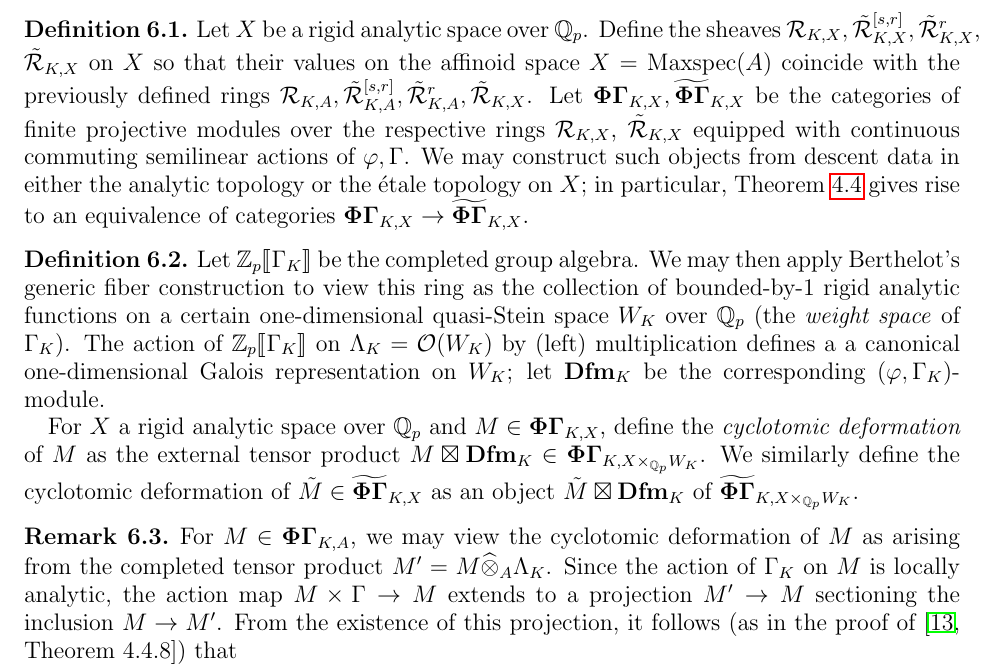
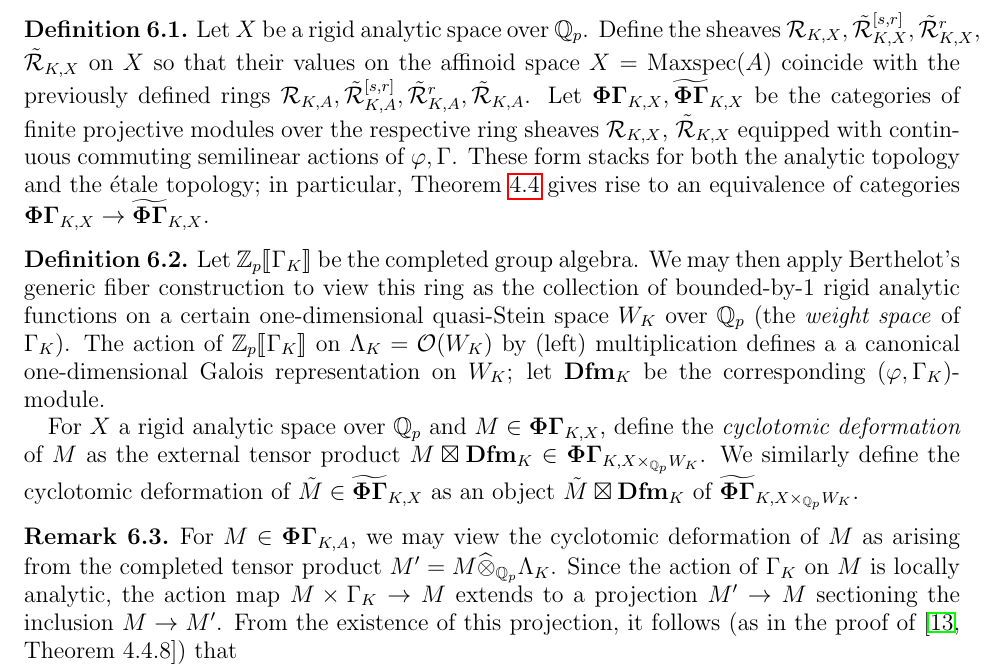
Before and after one commit to kedlaya/categories-phigamma, a LaTeX paper (imperfect-perfect.tex): part of page 13 of 15, cut so that both start at the same text. Compiled offline with pdfLaTeX.

Commit message:
Corrected typos in \S 6

```diff
--- a/imperfect-perfect.tex
+++ b/imperfect-perfect.tex
@@ -699,10 +699,10 @@ We now consider a key example of an arithmetic deformation. The construction fol
 Let $X$ be a rigid analytic space over $\QQ_p$.
 Define the sheaves $\calR_{K,X}, \tilde{\calR}^{[s,r]}_{K,X}, \tilde{\calR}^{r}_{K,X}$,
 $\tilde{\calR}_{K,X}$ on $X$ so that their values on the affinoid space $X = \Maxspec(A)$
-coincide with the previously defined rings $\calR_{K,A}, \tilde{\calR}^{[s,r]}_{K,A}, \tilde{\calR}^{r}_{K,A}, \tilde{\calR}_{K,X}$.
+coincide with the previously defined rings $\calR_{K,A}, \tilde{\calR}^{[s,r]}_{K,A}, \tilde{\calR}^{r}_{K,A}, \tilde{\calR}_{K,A}$.
 Let $\PhiGamma_{K,X}, \PhiGammatilde_{K,X}$ be the categories of finite projective
-modules over the respective rings $\calR_{K,X}$, $\tilde{\calR}_{K,X}$ equipped with continuous commuting semilinear actions of $\varphi, \Gamma$.
-We may construct such objects from descent data in either the analytic topology or the \'etale topology on $X$; in particular, Theorem~\ref{T:tilde no tilde} gives rise to an equivalence of categories $\PhiGamma_{K,X} \to \PhiGammatilde_{K,X}$.
+modules over the respective ring sheaves $\calR_{K,X}$, $\tilde{\calR}_{K,X}$ equipped with continuous commuting semilinear actions of $\varphi, \Gamma$.
+These form stacks for both the analytic topology and the \'etale topology; in particular, Theorem~\ref{T:tilde no tilde} gives rise to an equivalence of categories $\PhiGamma_{K,X} \to \PhiGammatilde_{K,X}$.
 \end{defn}
 
 \begin{defn}
@@ -716,7 +716,7 @@ as the external tensor product $M \boxtimes \Dfm_{K} \in \PhiGamma_{K,X \times_{
 \end{defn}
 
 \begin{remark}
-For $M \in \PhiGamma_{K,A}$, we may view the cyclotomic deformation of $M$ as arising from the completed tensor product $M' = M \widehat{\otimes}_{A} \Lambda_K$. Since the action of $\Gamma_K$ on $M$ is locally analytic, the action map $M \times \Gamma \to M$ extends to a projection $M' \to M$ sectioning the inclusion $M \to M'$. From the existence of this projection, it follows (as in the proof of \cite[Theorem~4.4.8]{kpx}) that
+For $M \in \PhiGamma_{K,A}$, we may view the cyclotomic deformation of $M$ as arising from the completed tensor product $M' = M \widehat{\otimes}_{\Qp} \Lambda_K$. Since the action of $\Gamma_K$ on $M$ is locally analytic, the action map $M \times \Gamma_K \to M$ extends to a projection $M' \to M$ sectioning the inclusion $M \to M'$. From the existence of this projection, it follows (as in the proof of \cite[Theorem~4.4.8]{kpx}) that
 \[
 (M')^{\Gamma_K} = 0, \qquad (M')_{\Gamma_K} \cong M.
 \]
```
